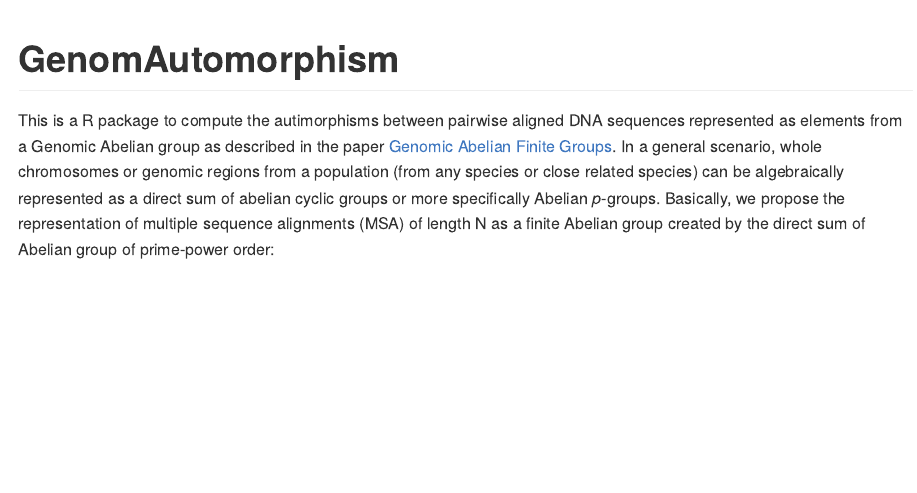
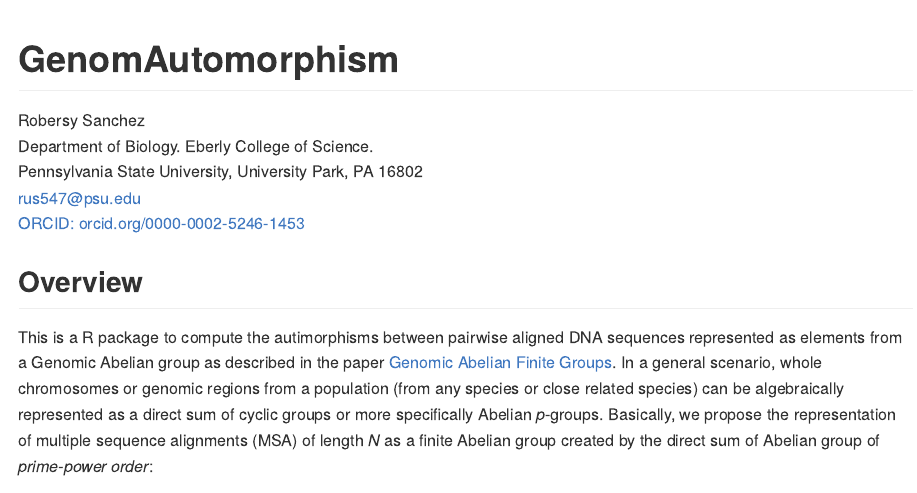
Before and after one commit to genomaths/GenomAutomorphism, an R Markdown document (README.Rmd): the page in a window 1100 px wide, from its top. The pictures show the output file README.md that the author committed with the source, drawn offline in the style of GitHub.

Commit message:
Update README

```diff
--- a/README.Rmd
+++ b/README.Rmd
@@ -20,18 +20,27 @@ knitr::opts_chunk$set(echo = TRUE)
 
 # GenomAutomorphism
 
+Robersy Sanchez
+Department of Biology. Eberly College of Science.
+Pennsylvania State University, University Park, PA 16802
+<rus547@psu.edu>
+[ORCID:
+orcid.org/0000-0002-5246-1453](https://orcid.org/0000-0002-5246-1453)
+
+## Overview
 This is a R package to compute the autimorphisms between pairwise aligned DNA
 sequences represented as elements from a Genomic Abelian group as described in
 the paper [Genomic Abelian Finite
 Groups](https://www.biorxiv.org/content/10.1101/2021.06.01.446543v2). In a
 general scenario, whole chromosomes or genomic regions from a population
 (from any species or close related species) can be algebraically
-represented as a direct sum of abelian cyclic groups or more specifically
+represented as a direct sum of cyclic groups or more specifically
 Abelian *p*-groups. Basically, we propose the representation of multiple sequence
-alignments (MSA) of length N as a finite Abelian group created by the direct
-sum of Abelian group of prime-power order:
+alignments (MSA) of length _N_ as a finite Abelian group created by the direct
+sum of Abelian group of _prime-power order_:
 
 $$G = (\mathbb{Z}_{p^{\alpha_{1}}_1})^{n_1} \oplus (\mathbb{Z}_{p^{\alpha_{2}}_1})^{n_2} \oplus \dots \oplus (\mathbb{Z}_{p^{\alpha_{k}}_k})^{n_k} $$
+
 Where, the $p_i$'s are prime numbers, $\alpha_i \in \mathbb{N}$ and
 $\mathbb{Z}_{p^{\alpha_{i}}_i}$ is the group of integer modulo
 $p^{\alpha_{i}}_i$.
```
Also changed, not shown: README.md.
